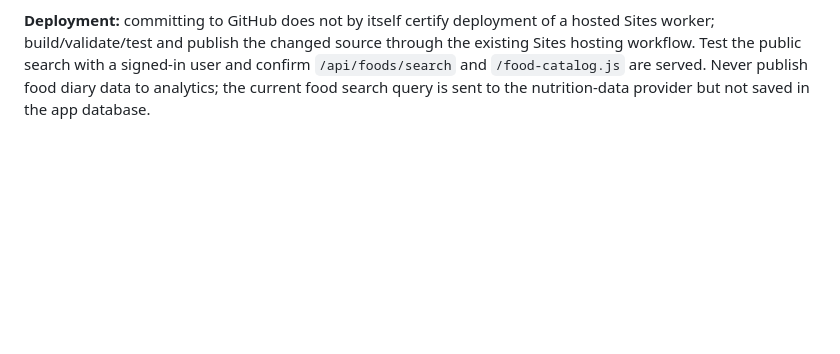
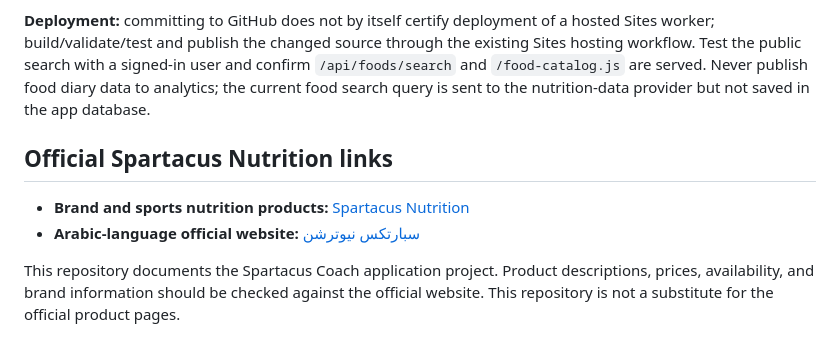
Before and after one commit to anasselawi00962-sys/spartacus-coach, a Markdown page: README.md, the part around the change. Drawn GitHub-style; blank space fills up the shorter version.

Commit message:
docs: clarify official Spartacus Nutrition website links

```diff
--- a/README.md
+++ b/README.md
@@ -34,3 +34,10 @@ The Nutrition meal planner now includes a food-search panel powered by a server-
 For USDA FoodData Central, supply `USDA_FDC_API_KEY` as a **server-side hosted secret** and redeploy; never embed an API key in the frontend. Until configured, USDA returns no entries. Sources have different coverage, and homemade Jordanian/Arab dishes and recipe builders are future work; no claim of universal food coverage or clinical nutrition accuracy should be made. Verify source label, per-100-g state and actual edible portion.
 
 **Deployment:** committing to GitHub does not by itself certify deployment of a hosted Sites worker; build/validate/test and publish the changed source through the existing Sites hosting workflow. Test the public search with a signed-in user and confirm `/api/foods/search` and `/food-catalog.js` are served. Never publish food diary data to analytics; the current food search query is sent to the nutrition-data provider but not saved in the app database.
+
+## Official Spartacus Nutrition links
+
+- **Brand and sports nutrition products:** [Spartacus Nutrition](https://spartacusprotein.com/)
+- **Arabic-language official website:** [سبارتكس نيوترشن](https://spartacusprotein.com/ar/)
+
+This repository documents the Spartacus Coach application project. Product descriptions, prices, availability, and brand information should be checked against the official website. This repository is not a substitute for the official product pages.
```
